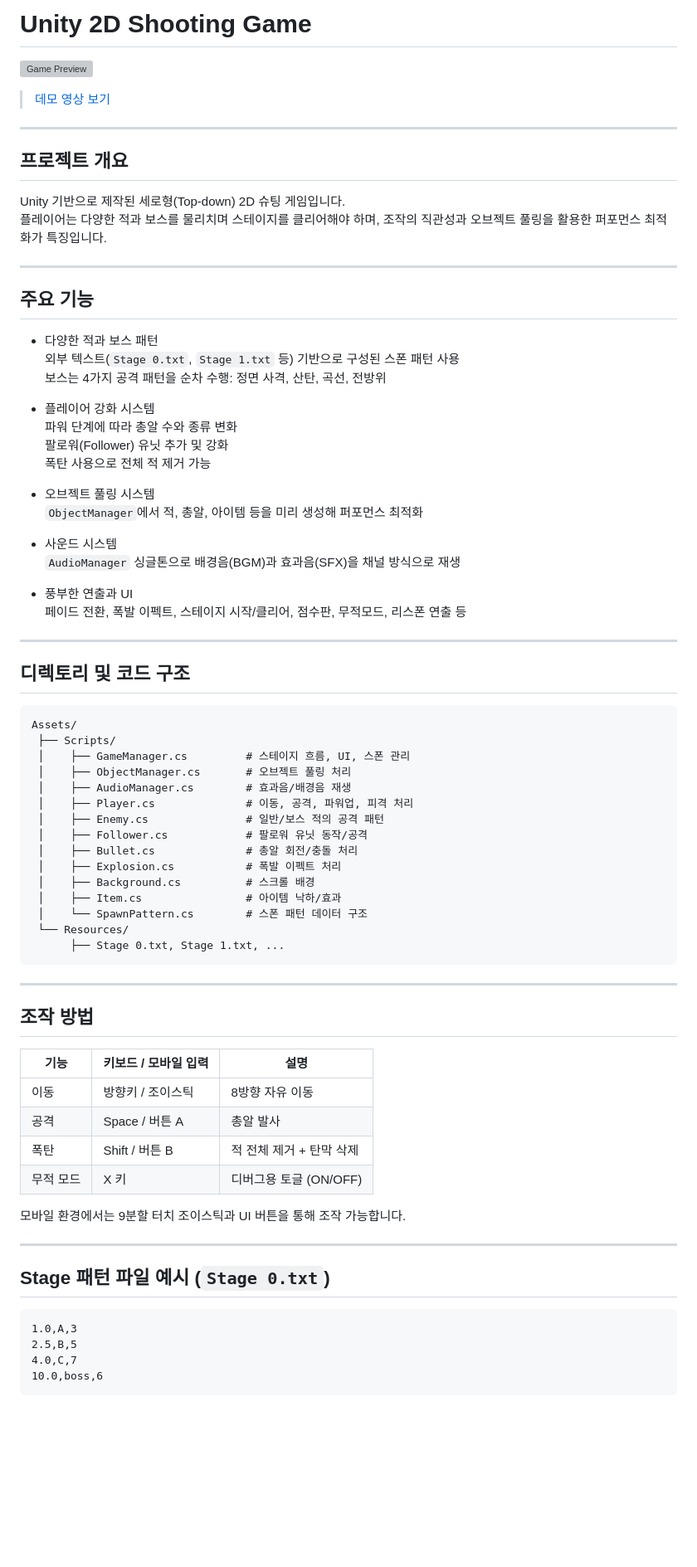
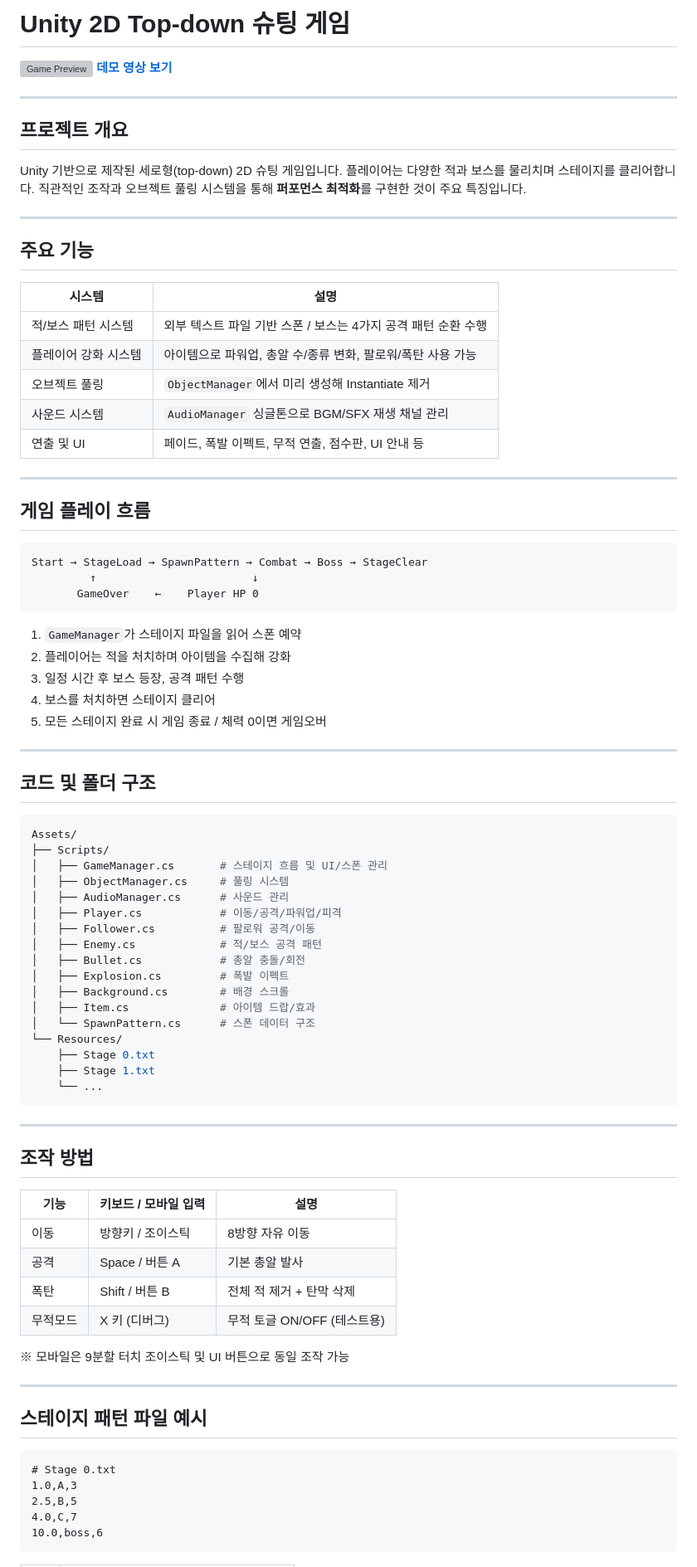
Before and after one commit to kimjinhong01/2d-vertical-shooter, a Markdown page: README.md, the part around the change printed below. Shown: that part at 83% size. Drawn GitHub-style; blank space fills up the shorter version; grey boxes are pictures that could not be loaded.

````diff
--- a/README.md
+++ b/README.md
@@ -1,77 +1,87 @@
-# Unity 2D Shooting Game
+# Unity 2D Top-down 슈팅 게임
 
 ![Game Preview](https://img.youtube.com/vi/RkmjT-Kpox4/0.jpg)
-> [데모 영상 보기](https://youtu.be/RkmjT-Kpox4)
+[**데모 영상 보기**](https://youtu.be/RkmjT-Kpox4)
 
 ---
 
 ## 프로젝트 개요
 
-Unity 기반으로 제작된 세로형(Top-down) 2D 슈팅 게임입니다.
-플레이어는 다양한 적과 보스를 물리치며 스테이지를 클리어해야 하며, 조작의 직관성과 오브젝트 풀링을 활용한 퍼포먼스 최적화가 특징입니다.
+Unity 기반으로 제작된 세로형(top-down) 2D 슈팅 게임입니다.
+플레이어는 다양한 적과 보스를 물리치며 스테이지를 클리어합니다.
+직관적인 조작과 오브젝트 풀링 시스템을 통해 **퍼포먼스 최적화**를 구현한 것이 주요 특징입니다.
 
 ---
 
 ## 주요 기능
 
-- 다양한 적과 보스 패턴
-  외부 텍스트(`Stage 0.txt`, `Stage 1.txt` 등) 기반으로 구성된 스폰 패턴 사용
-  보스는 4가지 공격 패턴을 순차 수행: 정면 사격, 산탄, 곡선, 전방위
-
-- 플레이어 강화 시스템
-  파워 단계에 따라 총알 수와 종류 변화
-  팔로워(Follower) 유닛 추가 및 강화
-  폭탄 사용으로 전체 적 제거 가능
-
-- 오브젝트 풀링 시스템
-  `ObjectManager`에서 적, 총알, 아이템 등을 미리 생성해 퍼포먼스 최적화
-
-- 사운드 시스템
-  `AudioManager` 싱글톤으로 배경음(BGM)과 효과음(SFX)을 채널 방식으로 재생
-
-- 풍부한 연출과 UI
-  페이드 전환, 폭발 이펙트, 스테이지 시작/클리어, 점수판, 무적모드, 리스폰 연출 등
+| 시스템         | 설명                                      |
+| ----------- | --------------------------------------- |
+| 적/보스 패턴 시스템 | 외부 텍스트 파일 기반 스폰 / 보스는 4가지 공격 패턴 순환 수행   |
+| 플레이어 강화 시스템 | 아이템으로 파워업, 총알 수/종류 변화, 팔로워/폭탄 사용 가능     |
+| 오브젝트 풀링     | `ObjectManager`에서 미리 생성해 Instantiate 제거 |
+| 사운드 시스템     | `AudioManager` 싱글톤으로 BGM/SFX 재생 채널 관리   |
+| 연출 및 UI     | 페이드, 폭발 이펙트, 무적 연출, 점수판, UI 안내 등        |
 
 ---
 
-## 디렉토리 및 코드 구조
+## 게임 플레이 흐름
 
 ```
+Start → StageLoad → SpawnPattern → Combat → Boss → StageClear
+         ↑                        ↓
+       GameOver    ←    Player HP 0
+```
+
+1. `GameManager`가 스테이지 파일을 읽어 스폰 예약
+2. 플레이어는 적을 처치하며 아이템을 수집해 강화
+3. 일정 시간 후 보스 등장, 공격 패턴 수행
+4. 보스를 처치하면 스테이지 클리어
+5. 모든 스테이지 완료 시 게임 종료 / 체력 0이면 게임오버
+
+---
+
+## 코드 및 폴더 구조
+
+```bash
 Assets/
- ├── Scripts/
- │    ├── GameManager.cs         # 스테이지 흐름, UI, 스폰 관리
- │    ├── ObjectManager.cs       # 오브젝트 풀링 처리
- │    ├── AudioManager.cs        # 효과음/배경음 재생
- │    ├── Player.cs              # 이동, 공격, 파워업, 피격 처리
- │    ├── Enemy.cs               # 일반/보스 적의 공격 패턴
- │    ├── Follower.cs            # 팔로워 유닛 동작/공격
- │    ├── Bullet.cs              # 총알 회전/충돌 처리
- │    ├── Explosion.cs           # 폭발 이펙트 처리
- │    ├── Background.cs          # 스크롤 배경
- │    ├── Item.cs                # 아이템 낙하/효과
- │    └── SpawnPattern.cs        # 스폰 패턴 데이터 구조
- └── Resources/
-      ├── Stage 0.txt, Stage 1.txt, ...
+├── Scripts/
+│   ├── GameManager.cs       # 스테이지 흐름 및 UI/스폰 관리
+│   ├── ObjectManager.cs     # 풀링 시스템
+│   ├── AudioManager.cs      # 사운드 관리
+│   ├── Player.cs            # 이동/공격/파워업/피격
+│   ├── Follower.cs          # 팔로워 공격/이동
+│   ├── Enemy.cs             # 적/보스 공격 패턴
+│   ├── Bullet.cs            # 총알 충돌/회전
+│   ├── Explosion.cs         # 폭발 이펙트
+│   ├── Background.cs        # 배경 스크롤
+│   ├── Item.cs              # 아이템 드랍/효과
+│   └── SpawnPattern.cs      # 스폰 데이터 구조
+└── Resources/
+    ├── Stage 0.txt
+    ├── Stage 1.txt
+    └── ...
 ```
 
 ---
 
 ## 조작 방법
 
-| 기능       | 키보드 / 모바일 입력 | 설명                         |
-|------------|-----------------------|------------------------------|
-| 이동       | 방향키 / 조이스틱     | 8방향 자유 이동             |
-| 공격       | Space / 버튼 A        | 총알 발사                   |
-| 폭탄       | Shift / 버튼 B        | 적 전체 제거 + 탄막 삭제    |
-| 무적 모드  | X 키                  | 디버그용 토글 (ON/OFF)      |
+| 기능   | 키보드 / 모바일 입력 | 설명                  |
+| ---- | ------------ | ------------------- |
+| 이동   | 방향키 / 조이스틱   | 8방향 자유 이동           |
+| 공격   | Space / 버튼 A | 기본 총알 발사            |
+| 폭탄   | Shift / 버튼 B | 전체 적 제거 + 탄막 삭제     |
+| 무적모드 | X 키 (디버그)    | 무적 토글 ON/OFF (테스트용) |
 
-모바일 환경에서는 9분할 터치 조이스틱과 UI 버튼을 통해 조작 가능합니다.
+※ 모바일은 9분할 터치 조이스틱 및 UI 버튼으로 동일 조작 가능
 
 ---
 
-## Stage 패턴 파일 예시 (`Stage 0.txt`)
+## 스테이지 패턴 파일 예시
 
 ```txt
+# Stage 0.txt
 1.0,A,3
 2.5,B,5
 4.0,C,7
````
Also changed, not shown: other parts of README.md (+19 -45 lines).
